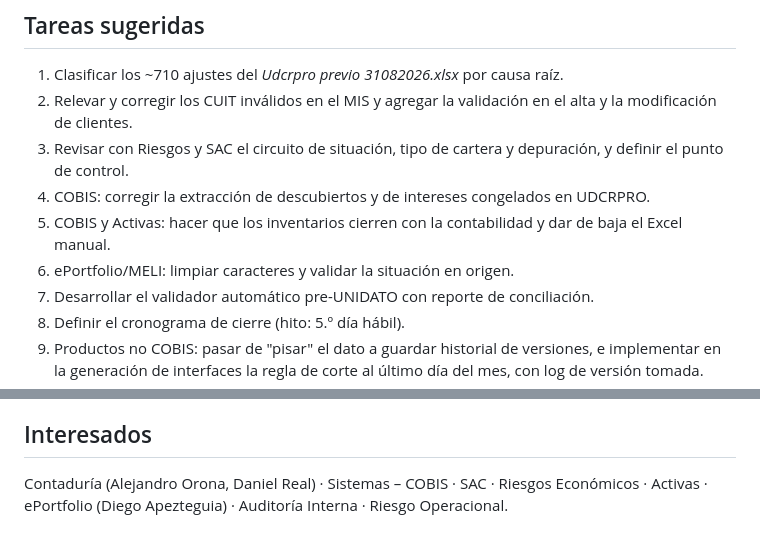
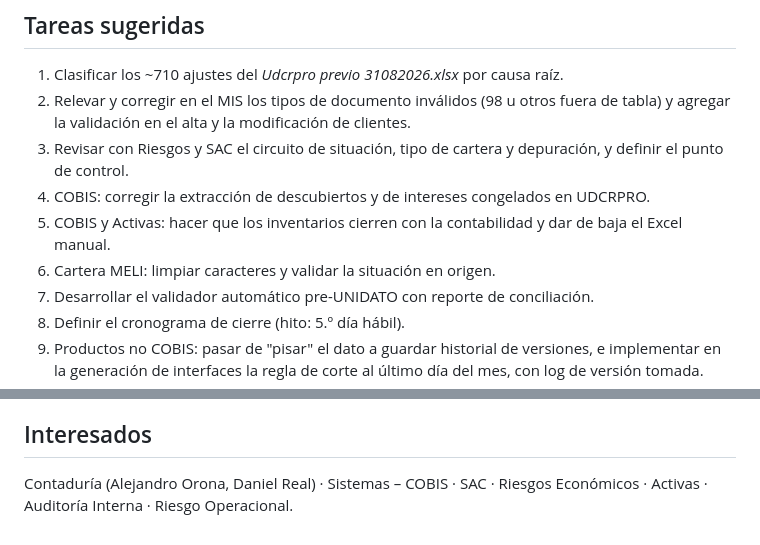
Before and after one commit to dsemino83/DANI, a Markdown page: valo/historias/HU-Regimen-Deudores-necesidades-Contaduria.md, 2 parts joined by grey strips. Rendered like a GitHub page.

```diff
--- a/valo/historias/HU-Regimen-Deudores-necesidades-Contaduria.md
+++ b/valo/historias/HU-Regimen-Deudores-necesidades-Contaduria.md
@@ -116,11 +118,11 @@ Escenario: baja posterior al cierre
 ## Tareas sugeridas
 
 1. Clasificar los ~710 ajustes del *Udcrpro previo 31082026.xlsx* por causa raíz.
-2. Relevar y corregir los CUIT inválidos en el MIS y agregar la validación en el alta y la modificación de clientes.
+2. Relevar y corregir en el MIS los tipos de documento inválidos (98 u otros fuera de tabla) y agregar la validación en el alta y la modificación de clientes.
 3. Revisar con Riesgos y SAC el circuito de situación, tipo de cartera y depuración, y definir el punto de control.
 4. COBIS: corregir la extracción de descubiertos y de intereses congelados en UDCRPRO.
 5. COBIS y Activas: hacer que los inventarios cierren con la contabilidad y dar de baja el Excel manual.
-6. ePortfolio/MELI: limpiar caracteres y validar la situación en origen.
+6. Cartera MELI: limpiar caracteres y validar la situación en origen.
 7. Desarrollar el validador automático pre-UNIDATO con reporte de conciliación.
 8. Definir el cronograma de cierre (hito: 5.º día hábil).
 9. Productos no COBIS: pasar de "pisar" el dato a guardar historial de versiones, e implementar en la generación de interfaces la regla de corte al último día del mes, con log de versión tomada.
@@ -135,4 +137,4 @@ Escenario: baja posterior al cierre
 
 ## Interesados
 
-Contaduría (Alejandro Orona, Daniel Real) · Sistemas – COBIS · SAC · Riesgos Económicos · Activas · ePortfolio (Diego Apezteguia) · Auditoría Interna · Riesgo Operacional.
+Contaduría (Alejandro Orona, Daniel Real) · Sistemas – COBIS · SAC · Riesgos Económicos · Activas · Auditoría Interna · Riesgo Operacional.
```
Also changed, not shown: other parts of valo/historias/HU-Regimen-Deudores-necesidades-Contaduria.md (+14 -12 lines).
